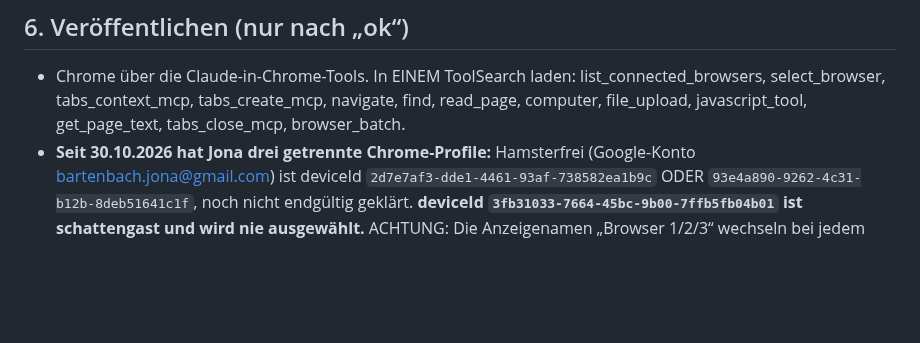
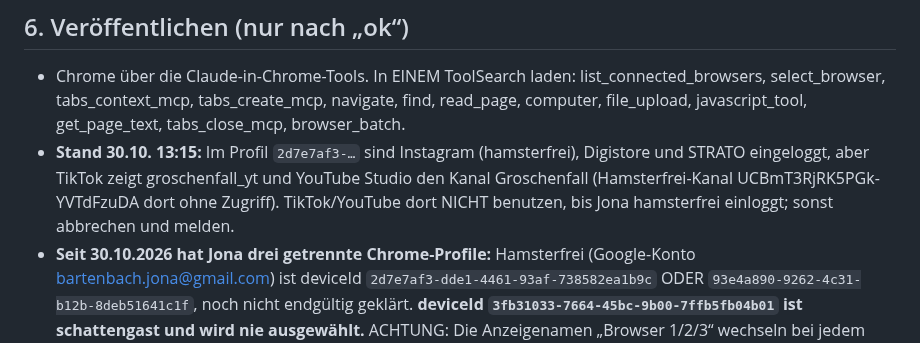
Before and after one commit to bartenbachjona-tech/hamsterfrei-studio, a Markdown page: docs/PRODUKTION.md, the part around the change. Rendered like a GitHub page; blank space fills up the shorter version.

Commit message:
Produktion: Login-Stand Chrome 30.10.
Co-Authored-By: Claude Opus 5.5 <noreply@anthropic.com>
Claude-Session: https://claude.ai/code/session_01PvEEBvsRTpWn8tQ7MX5BP5

```diff
--- a/docs/PRODUKTION.md
+++ b/docs/PRODUKTION.md
@@ -41,6 +41,7 @@ Zuerst lesen: `docs/KANAL_REGELN.md` (geht immer vor), `docs/THEMEN.md`, `state/
 
 ## 6. Veröffentlichen (nur nach „ok“)
 - Chrome über die Claude-in-Chrome-Tools. In EINEM ToolSearch laden: list_connected_browsers, select_browser, tabs_context_mcp, tabs_create_mcp, navigate, find, read_page, computer, file_upload, javascript_tool, get_page_text, tabs_close_mcp, browser_batch.
+- **Stand 30.10. 13:15:** Im Profil `2d7e7af3-…` sind Instagram (hamsterfrei), Digistore und STRATO eingeloggt, aber TikTok zeigt groschenfall_yt und YouTube Studio den Kanal Groschenfall (Hamsterfrei-Kanal UCBmT3RjRK5PGk-YVTdFzuDA dort ohne Zugriff). TikTok/YouTube dort NICHT benutzen, bis Jona hamsterfrei einloggt; sonst abbrechen und melden.
 - **Seit 30.10.2026 hat Jona drei getrennte Chrome-Profile:** Hamsterfrei (Google-Konto bartenbach.jona@gmail.com) ist deviceId `2d7e7af3-dde1-4461-93af-738582ea1b9c` ODER `93e4a890-9262-4c31-b12b-8deb51641c1f`, noch nicht endgültig geklärt. **deviceId `3fb31033-7664-45bc-9b00-7ffb5fb04b01` ist schattengast und wird nie ausgewählt.** ACHTUNG: Die Anzeigenamen „Browser 1/2/3“ wechseln bei jedem Neustart – nur nach deviceId gehen! Benutzt wird nur der der beiden, in dem die Kontoprüfung `hamsterfrei` ergibt; stand 30.10. 01:35 zeigten beide noch groschenfall_yt. Die beiden anderen Profile gehören groschenfall bzw. schattengast und werden **nie** ausgewählt, nicht einmal zum Nachschauen. Mit `select_browser` gezielt per deviceId wählen (nicht switch_browser). Fehlt es in `list_connected_browsers` oder hat sich die Zuordnung geändert: nichts tun, Jona per Push melden.
 - Danach trotzdem immer das Konto prüfen (unten). Zeigt TikTok/Instagram/YouTube dort ein anderes Konto als hamsterfrei: sofort Tab schließen, nichts lesen oder klicken, Jona melden.
 - Browser wählen, in dem TikTok das Konto **hamsterfrei** zeigt: `fetch('https://www.tiktok.com/passport/web/account/info/?aid=1988').then(r=>r.json())` → username muss `hamsterfrei` sein. Falls JS blockiert: tiktok.com/profile öffnen und auf @hamsterfrei prüfen. Ein Browser mit groschenfall_yt oder schattengast wird nie benutzt.
```
